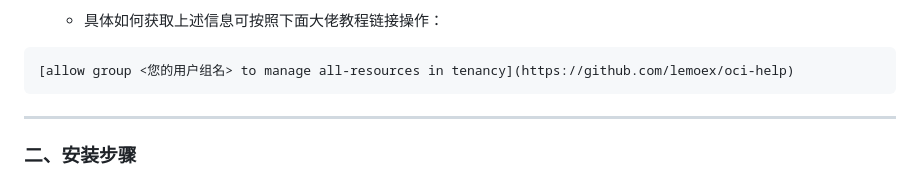
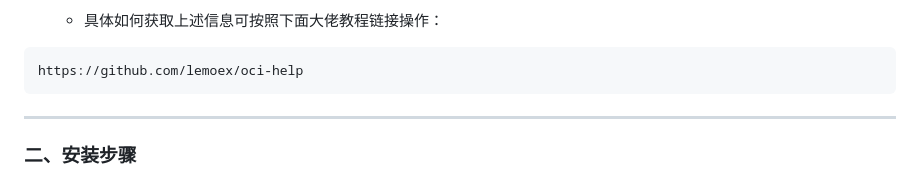
Before and after one commit to SIJULY/Oracle, a Markdown page: README.md, the part around the change. Rendered like a GitHub page.

````diff
--- a/README.md
+++ b/README.md
@@ -63,8 +63,8 @@ wget https://raw.githubusercontent.com/SIJULY/Oracle/main/install.sh && chmod +x
      * `.pem` 私钥文件
    * 具体如何获取上述信息可按照下面大佬教程链接操作：
 
-```hcl
-[allow group <您的用户组名> to manage all-resources in tenancy](https://github.com/lemoex/oci-help)
+```
+https://github.com/lemoex/oci-help
 ```
 
 
````
